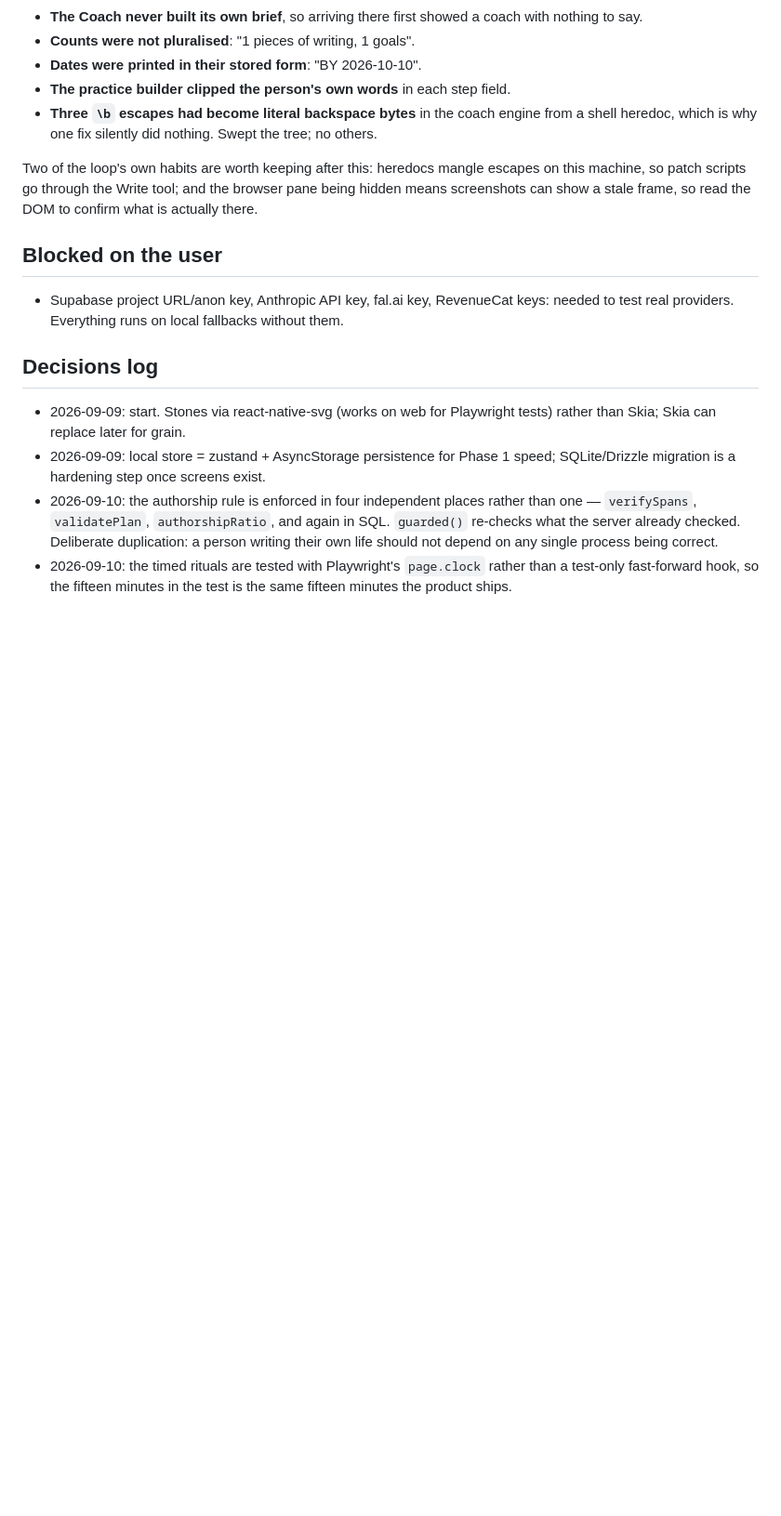
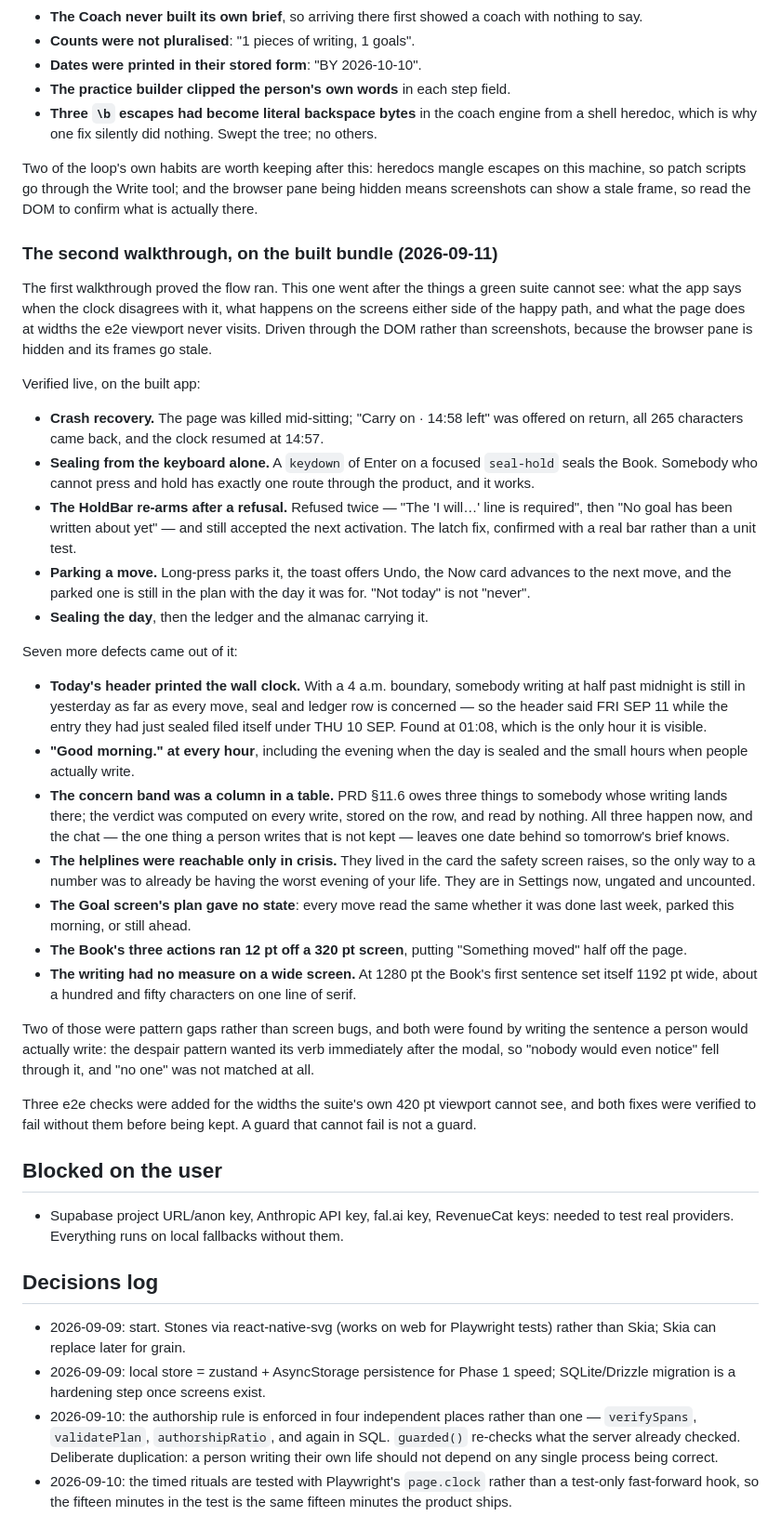
Before and after one commit to tiltedneedle/Motivational_App, a Markdown page: PROGRESS.md, the part around one of its changes. Shown at 93% size. Drawn GitHub-style; blank space fills up the shorter version.

```diff
--- a/PROGRESS.md
+++ b/PROGRESS.md
@@ -385,6 +391,65 @@ escapes on this machine, so patch scripts go through the Write tool; and the
 browser pane being hidden means screenshots can show a stale frame, so read the
 DOM to confirm what is actually there.
 
+### The second walkthrough, on the built bundle (2026-09-11)
+
+The first walkthrough proved the flow ran. This one went after the things a
+green suite cannot see: what the app says when the clock disagrees with it,
+what happens on the screens either side of the happy path, and what the page
+does at widths the e2e viewport never visits. Driven through the DOM rather
+than screenshots, because the browser pane is hidden and its frames go stale.
+
+Verified live, on the built app:
+
+- **Crash recovery.** The page was killed mid-sitting; "Carry on · 14:58 left"
+  was offered on return, all 265 characters came back, and the clock resumed at
+  14:57.
+- **Sealing from the keyboard alone.** A `keydown` of Enter on a focused
+  `seal-hold` seals the Book. Somebody who cannot press and hold has exactly one
+  route through the product, and it works.
+- **The HoldBar re-arms after a refusal.** Refused twice — "The 'I will…' line
+  is required", then "No goal has been written about yet" — and still accepted
+  the next activation. The latch fix, confirmed with a real bar rather than a
+  unit test.
+- **Parking a move.** Long-press parks it, the toast offers Undo, the Now card
+  advances to the next move, and the parked one is still in the plan with the
+  day it was for. "Not today" is not "never".
+- **Sealing the day**, then the ledger and the almanac carrying it.
+
+Seven more defects came out of it:
+
+- **Today's header printed the wall clock.** With a 4 a.m. boundary, somebody
+  writing at half past midnight is still in yesterday as far as every move, seal
+  and ledger row is concerned — so the header said FRI SEP 11 while the entry
+  they had just sealed filed itself under THU 10 SEP. Found at 01:08, which is
+  the only hour it is visible.
+- **"Good morning." at every hour**, including the evening when the day is
+  sealed and the small hours when people actually write.
+- **The concern band was a column in a table.** PRD §11.6 owes three things to
+  somebody whose writing lands there; the verdict was computed on every write,
+  stored on the row, and read by nothing. All three happen now, and the chat —
+  the one thing a person writes that is not kept — leaves one date behind so
+  tomorrow's brief knows.
+- **The helplines were reachable only in crisis.** They lived in the card the
+  safety screen raises, so the only way to a number was to already be having the
+  worst evening of your life. They are in Settings now, ungated and uncounted.
+- **The Goal screen's plan gave no state**: every move read the same whether it
+  was done last week, parked this morning, or still ahead.
+- **The Book's three actions ran 12 pt off a 320 pt screen**, putting
+  "Something moved" half off the page.
+- **The writing had no measure on a wide screen.** At 1280 pt the Book's first
+  sentence set itself 1192 pt wide, about a hundred and fifty characters on one
+  line of serif.
+
+Two of those were pattern gaps rather than screen bugs, and both were found by
+writing the sentence a person would actually write: the despair pattern wanted
+its verb immediately after the modal, so "nobody would even notice" fell
+through it, and "no one" was not matched at all.
+
+Three e2e checks were added for the widths the suite's own 420 pt viewport
+cannot see, and both fixes were verified to fail without them before being kept.
+A guard that cannot fail is not a guard.
+
 ## Blocked on the user
 - Supabase project URL/anon key, Anthropic API key, fal.ai key, RevenueCat keys: needed to test real providers. Everything runs on local fallbacks without them.
 
```
Also changed, not shown: other parts of PROGRESS.md (+90 -63 lines).
